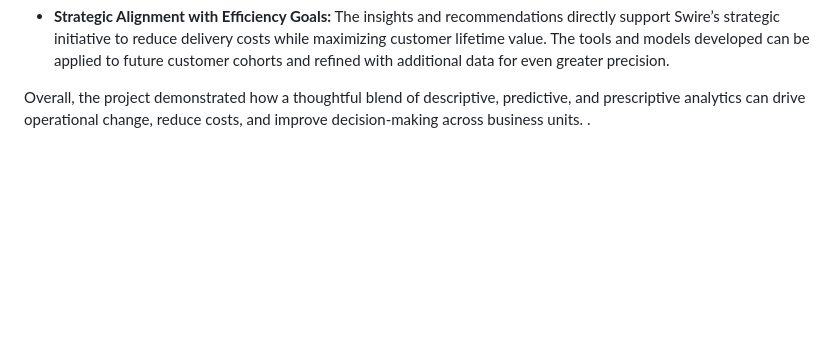
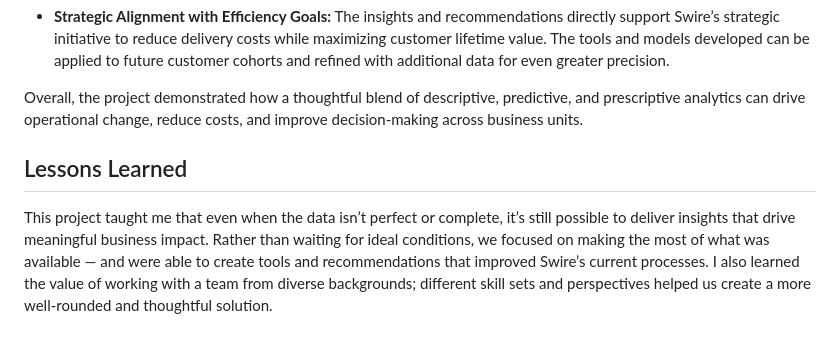
Before and after one commit to leemr0903/Swire-Coca-Cola, a Markdown page: README.md, the part around the change. GitHub-like rendering; blank space fills up the shorter version.

```diff
--- a/README.md
+++ b/README.md
@@ -59,4 +59,7 @@ This project provided Swire Coca-Cola with a scalable, analytics-driven approach
 - **Strategic Alignment with Efficiency Goals:** The insights and recommendations directly support Swire’s strategic initiative to reduce delivery costs while maximizing customer lifetime value. The tools and models developed can be applied to future customer cohorts and refined with additional data for even greater precision.
 
 Overall, the project demonstrated how a thoughtful blend of descriptive, predictive, and prescriptive analytics can drive operational change, reduce costs, and improve decision-making across business units.
-.
+
+## Lessons Learned
+
+This project taught me that even when the data isn’t perfect or complete, it’s still possible to deliver insights that drive meaningful business impact. Rather than waiting for ideal conditions, we focused on making the most of what was available — and were able to create tools and recommendations that improved Swire’s current processes. I also learned the value of working with a team from diverse backgrounds; different skill sets and perspectives helped us create a more well-rounded and thoughtful solution.
```
